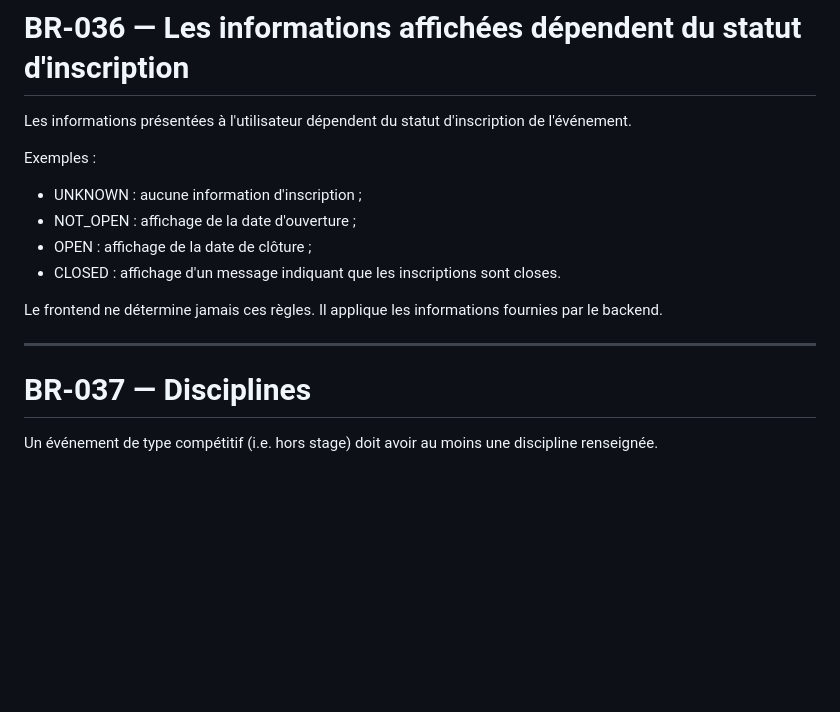
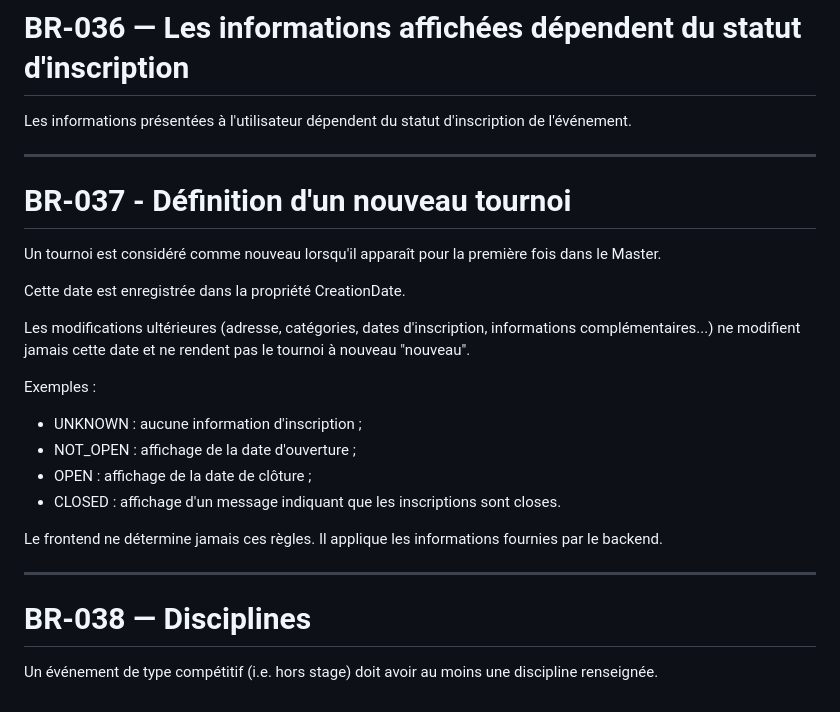
Before and after one commit to fabienwolff-hash/BadCalendar, a Markdown page: docs/domain/business _rules.md, the part around the change. GitHub-like rendering; blank space fills up the shorter version.

```diff
--- a/docs/domain/business _rules.md
+++ b/docs/domain/business _rules.md
@@ -343,6 +343,16 @@ Cette séparation garantit une consultation rapide, en particulier sur mobile.
 
 Les informations présentées à l'utilisateur dépendent du statut d'inscription de l'événement.
 
+---
+
+# BR-037 - Définition d'un nouveau tournoi
+
+Un tournoi est considéré comme nouveau lorsqu'il apparaît pour la première fois dans le Master.
+
+Cette date est enregistrée dans la propriété CreationDate.
+
+Les modifications ultérieures (adresse, catégories, dates d'inscription, informations complémentaires...) ne modifient jamais cette date et ne rendent pas le tournoi à nouveau "nouveau".
+
 Exemples :
 
 * UNKNOWN : aucune information d'inscription ;
@@ -354,6 +364,6 @@ Le frontend ne détermine jamais ces règles. Il applique les informations fourn
 
 ---
 
-# BR-037 — Disciplines
+# BR-038 — Disciplines
 
 Un événement de type compétitif (i.e. hors stage) doit avoir au moins une discipline renseignée.
```
